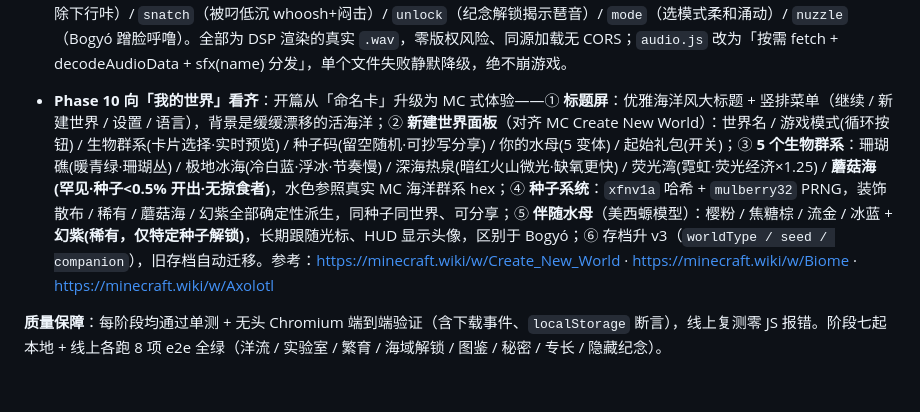
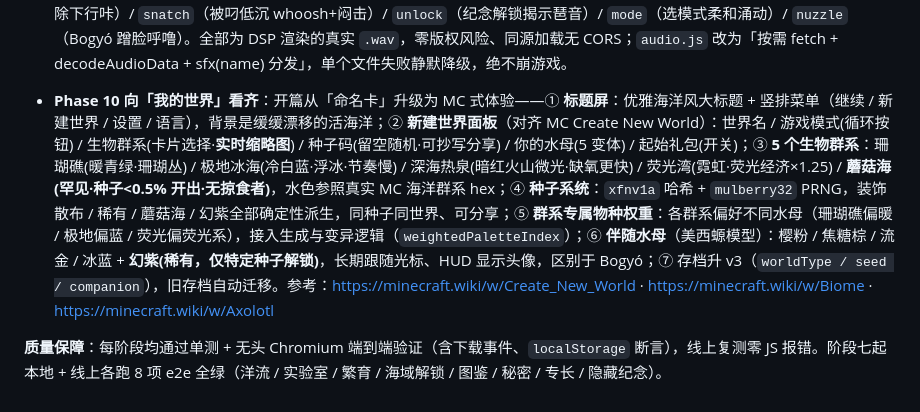
Before and after one commit to Elijah-Lin-Dancer/Jelly-Fish-childen-game, a Markdown page: ROADMAP.md, the part around the change. Drawn GitHub-style.

Commit message:
docs: note biome species weighting + world thumbnail in phase 10 roadmap

```diff
--- a/ROADMAP.md
+++ b/ROADMAP.md
@@ -201,6 +201,6 @@
 - **隐藏纪念内容**：设置面板标题连点 5 次浮出口令框，口令正确后一只名为 **Bogyó** 的橘白猫猫水母常驻海洋（歪耳 / 吐舌 / 浣熊环纹尾），并浮现一段匈牙利语微型故事。口令只存 SHA-256 摘要，明文不入库；内容文案集中在 `js/memory.config.js`，改字不碰逻辑。
 - **Phase 9 自适应音频**：背景乐从「两层固定正弦 drone」升级为 `assets/audio/music_loop.wav` 生成式 pad（C 大调五声音阶、缓慢呼吸、随机钟琴点缀，16s 无缝循环），并随昼夜（夜晚降速变闷）/ 模式（冒险更低沉）动态调速率·低通·音量；9 种事件各配专属音效——`tap`（点击泡）/ `breed`（繁殖上行铃）/ `feed`（投喂软弹）/ `build`（建造木质 tok）/ `remove`（拆除下行咔）/ `snatch`（被叼低沉 whoosh+闷击）/ `unlock`（纪念解锁揭示琶音）/ `mode`（选模式柔和涌动）/ `nuzzle`（Bogyó 蹭脸呼噜）。全部为 DSP 渲染的真实 `.wav`，零版权风险、同源加载无 CORS；`audio.js` 改为「按需 fetch + decodeAudioData + sfx(name) 分发」，单个文件失败静默降级，绝不崩游戏。
 
-- **Phase 10 向「我的世界」看齐**：开篇从「命名卡」升级为 MC 式体验——① **标题屏**：优雅海洋风大标题 + 竖排菜单（继续 / 新建世界 / 设置 / 语言），背景是缓缓漂移的活海洋；② **新建世界面板**（对齐 MC Create New World）：世界名 / 游戏模式(循环按钮) / 生物群系(卡片选择·实时预览) / 种子码(留空随机·可抄写分享) / 你的水母(5 变体) / 起始礼包(开关)；③ **5 个生物群系**：珊瑚礁(暖青绿·珊瑚丛) / 极地冰海(冷白蓝·浮冰·节奏慢) / 深海热泉(暗红火山微光·缺氧更快) / 荧光湾(霓虹·荧光经济×1.25) / **蘑菇海(罕见·种子<0.5% 开出·无掠食者)**，水色参照真实 MC 海洋群系 hex；④ **种子系统**：`xfnv1a` 哈希 + `mulberry32` PRNG，装饰散布 / 稀有 / 蘑菇海 / 幻紫全部确定性派生，同种子同世界、可分享；⑤ **伴随水母**（美西螈模型）：樱粉 / 焦糖棕 / 流金 / 冰蓝 + **幻紫(稀有，仅特定种子解锁)**，长期跟随光标、HUD 显示头像，区别于 Bogyó；⑥ 存档升 v3（`worldType / seed / companion`），旧存档自动迁移。参考：<https://minecraft.wiki/w/Create_New_World> · <https://minecraft.wiki/w/Biome> · <https://minecraft.wiki/w/Axolotl>
+- **Phase 10 向「我的世界」看齐**：开篇从「命名卡」升级为 MC 式体验——① **标题屏**：优雅海洋风大标题 + 竖排菜单（继续 / 新建世界 / 设置 / 语言），背景是缓缓漂移的活海洋；② **新建世界面板**（对齐 MC Create New World）：世界名 / 游戏模式(循环按钮) / 生物群系(卡片选择·**实时缩略图**) / 种子码(留空随机·可抄写分享) / 你的水母(5 变体) / 起始礼包(开关)；③ **5 个生物群系**：珊瑚礁(暖青绿·珊瑚丛) / 极地冰海(冷白蓝·浮冰·节奏慢) / 深海热泉(暗红火山微光·缺氧更快) / 荧光湾(霓虹·荧光经济×1.25) / **蘑菇海(罕见·种子<0.5% 开出·无掠食者)**，水色参照真实 MC 海洋群系 hex；④ **种子系统**：`xfnv1a` 哈希 + `mulberry32` PRNG，装饰散布 / 稀有 / 蘑菇海 / 幻紫全部确定性派生，同种子同世界、可分享；⑤ **群系专属物种权重**：各群系偏好不同水母（珊瑚礁偏暖 / 极地偏蓝 / 荧光偏荧光系），接入生成与变异逻辑（`weightedPaletteIndex`）；⑥ **伴随水母**（美西螈模型）：樱粉 / 焦糖棕 / 流金 / 冰蓝 + **幻紫(稀有，仅特定种子解锁)**，长期跟随光标、HUD 显示头像，区别于 Bogyó；⑦ 存档升 v3（`worldType / seed / companion`），旧存档自动迁移。参考：<https://minecraft.wiki/w/Create_New_World> · <https://minecraft.wiki/w/Biome> · <https://minecraft.wiki/w/Axolotl>
 
 **质量保障**：每阶段均通过单测 + 无头 Chromium 端到端验证（含下载事件、`localStorage` 断言），线上复测零 JS 报错。阶段七起本地 + 线上各跑 8 项 e2e 全绿（洋流 / 实验室 / 繁育 / 海域解锁 / 图鉴 / 秘密 / 专长 / 隐藏纪念）。
```
